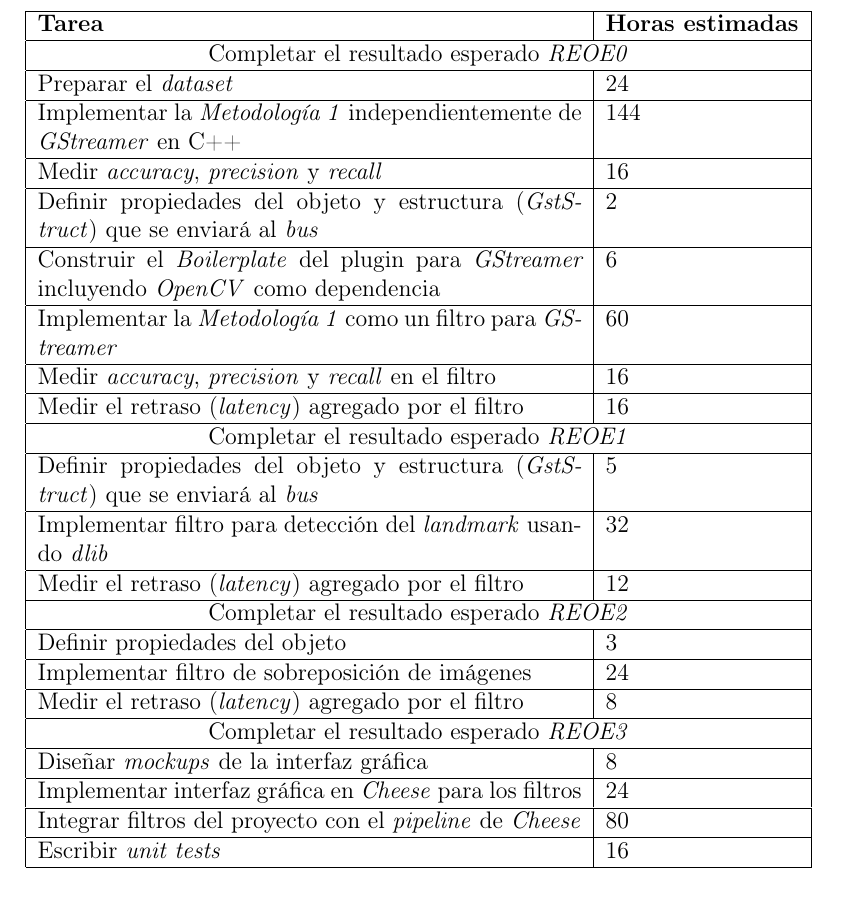
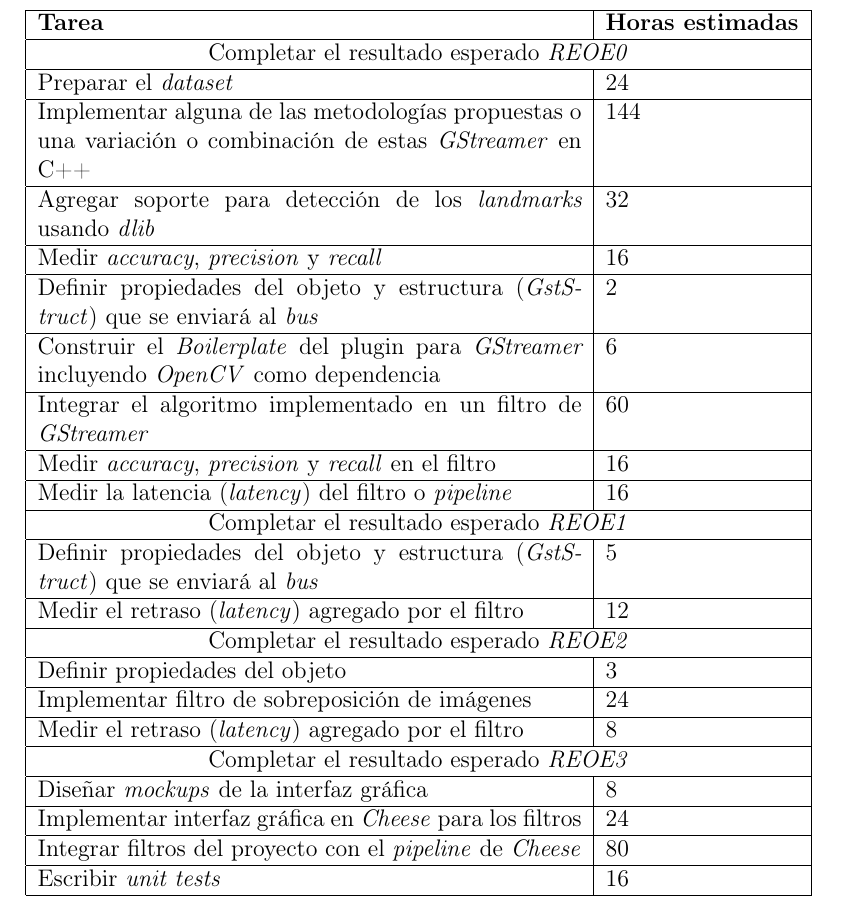
Before and after one commit to cfoch/cfoch-tesis, a LaTeX thesis (src/tesis.tex): part of page 30 of 53, cut so that both start at the same text. Compiled offline with pdfLaTeX.

Commit message:
tesis: viabilidad: Corregir viabilidad temporal

```diff
--- a/src/tesis.tex
+++ b/src/tesis.tex
@@ -1062,9 +1062,13 @@
   24
   \\ \hline
 
-  Implementar la \textit{Metodología 1} independientemente de \textit{GStreamer}
-  en C++&
+  Implementar alguna de las metodologías propuestas o una variación o
+  combinación de estas \textit{GStreamer} en C++&
   144
+  \\ \hline
+
+  Agregar soporte para detección de los \textit{landmarks} usando \textit{dlib} &
+  32
   \\ \hline
 
   Medir \textit{accuracy}, \textit{precision} y \textit{recall} &
@@ -1081,7 +1085,7 @@
   6
   \\ \hline
 
-  Implementar la \textit{Metodología 1} como un filtro para \textit{GStreamer} &
+  Integrar el algoritmo implementado en un filtro de \textit{GStreamer} &
   60
   \\ \hline
 
@@ -1089,7 +1093,7 @@
   16
   \\ \hline
 
-  Medir el retraso (\textit{latency}) agregado por el filtro &
+  Medir la latencia (\textit{latency}) del filtro o \textit{pipeline} &
   16
   \\ \hline
 
@@ -1099,10 +1103,6 @@
   Definir propiedades del objeto y estructura (\textit{GstStruct}) que se
   enviará al \textit{bus} &
   5
-  \\ \hline
-
-  Implementar filtro para detección del \textit{landmark} usando \textit{dlib} &
-  32
   \\ \hline
 
   Medir el retraso (\textit{latency}) agregado por el filtro &
```
